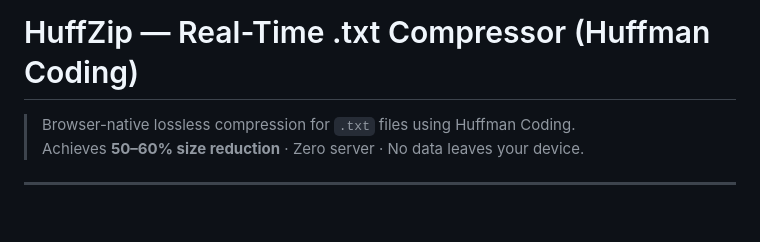
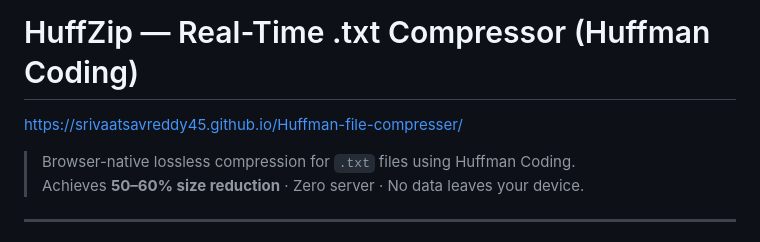
Before and after one commit to srivaatsavreddy45/Huffman-file-compresser, a Markdown page: README.md, the part around the change. Drawn GitHub-style; blank space fills up the shorter version.

```diff
--- a/README.md
+++ b/README.md
@@ -1,4 +1,5 @@
 # HuffZip — Real-Time .txt Compressor (Huffman Coding)
+https://srivaatsavreddy45.github.io/Huffman-file-compresser/
 
 > Browser-native lossless compression for `.txt` files using Huffman Coding.
 > Achieves **50–60% size reduction** · Zero server · No data leaves your device.
```
